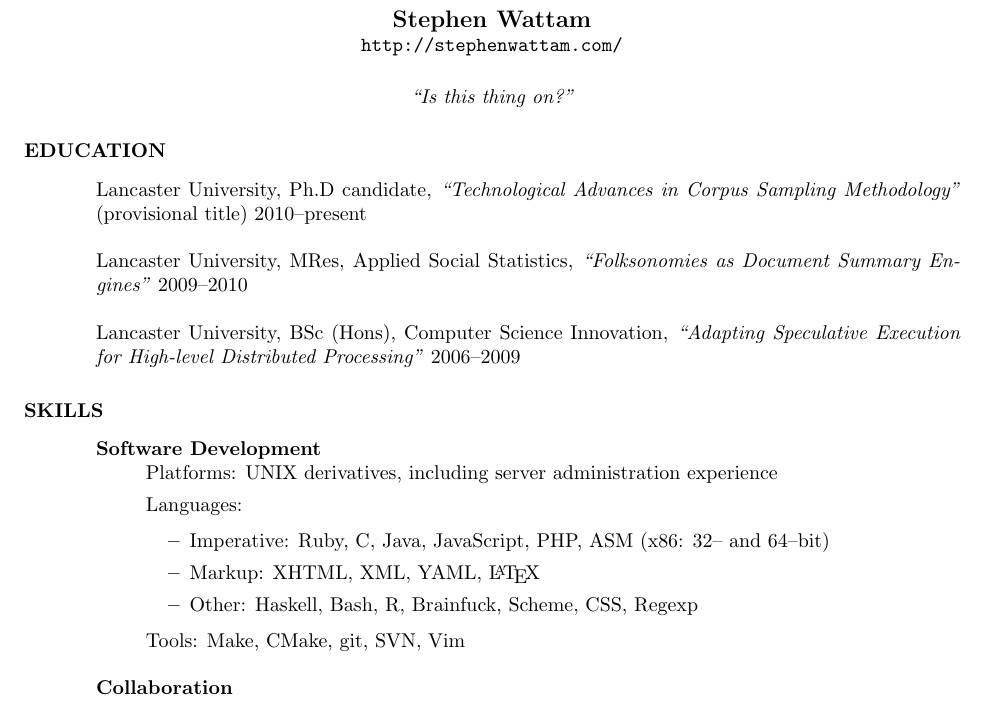
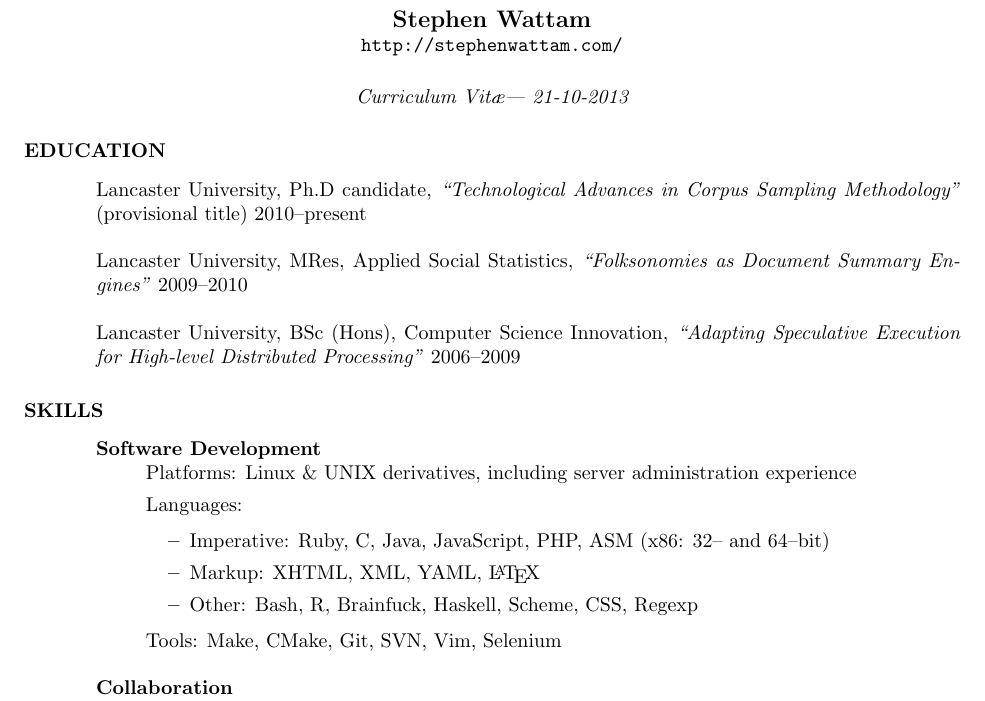
Before and after one commit to StephenWattam/CV, a LaTeX CV (cv.tex): part of page 1 of 2, cut so that both start at the same text. Compiled offline with pdfLaTeX.

Commit message:
General improvements to CV

```diff
--- a/cv.tex
+++ b/cv.tex
@@ -24,7 +24,7 @@
 
 \begin{resume}
 \vspace{0.2in}
-\moveleft.5\sectionwidth\centerline{\it ``Is this thing on?''}
+\moveleft.5\sectionwidth\centerline{\it Curriculum Vit\ae --- 21-10-2013}
 
 \section{EDUCATION}
 \vspace{0.1in}
@@ -49,14 +49,14 @@
 
    {\bf Software Development}
         \begin{itemize}
-            \item[] Platforms: UNIX derivatives, including server administration experience
+            \item[] Platforms: Linux \& UNIX derivatives, including server administration experience
             \item[] Languages:
                 \begin{itemize}
                     \item Imperative: Ruby, C, Java, JavaScript, PHP, ASM (x86: 32-- and 64--bit)
                     \item Markup: XHTML, XML, YAML, \LaTeX
-                    \item Other: Haskell, Bash, R, Brainfuck, Scheme, CSS, Regexp
+                    \item Other: Bash, R, Brainfuck, Haskell, Scheme, CSS, Regexp
                 \end{itemize}
-            \item[] Tools: Make, CMake, git, SVN, Vim
+            \item[] Tools: Make, CMake, Git, SVN, Vim, Selenium
         \end{itemize}
 
   {\bf Collaboration}
```
Also changed, not shown: cv.tex (6 more changed lines).
